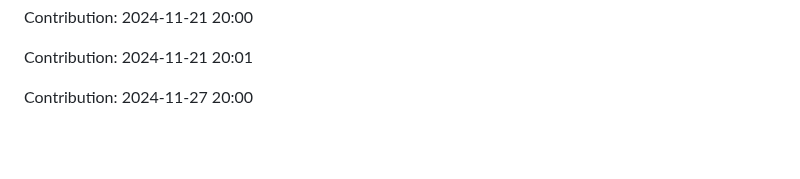
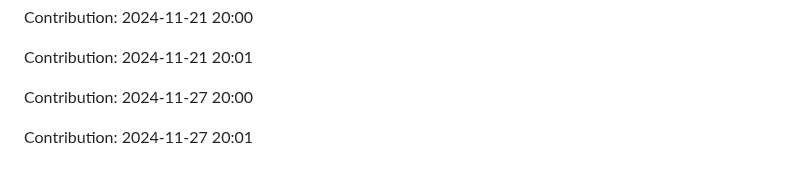
Before and after one commit to nitin-1926/MediCV, a Markdown page: README.md, the part around the change. GitHub-like rendering; blank space fills up the shorter version.

Commit message:
Contribution: 2024-11-27 20:01

```diff
--- a/README.md
+++ b/README.md
@@ -332,3 +332,5 @@ Contribution: 2024-11-21 20:00
 Contribution: 2024-11-21 20:01
 
 Contribution: 2024-11-27 20:00
+
+Contribution: 2024-11-27 20:01
```
